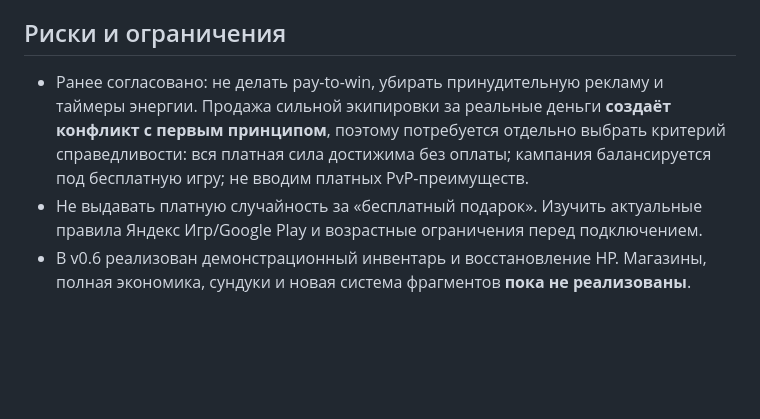
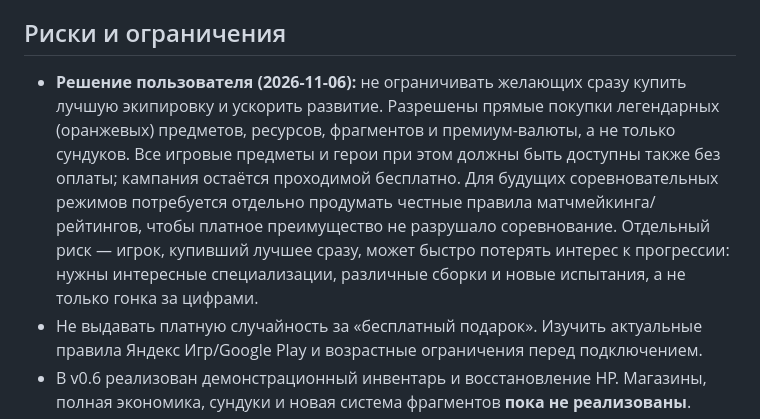
Before and after one commit to dev1lfromhell/jstest, a Markdown page: overload-defense/ECONOMY_DESIGN.md, the part around the change. GitHub-like rendering; blank space fills up the shorter version.

Commit message:
Clarify monetization: allow direct purchase of top-tier gear while keeping free acquisition

```diff
--- a/overload-defense/ECONOMY_DESIGN.md
+++ b/overload-defense/ECONOMY_DESIGN.md
@@ -34,7 +34,7 @@
 - Не предлагать бесконечные навязчивые всплывающие продажи и не прерывать бой рекламой.
 
 ## Риски и ограничения
-- Ранее согласовано: не делать pay-to-win, убирать принудительную рекламу и таймеры энергии. Продажа сильной экипировки за реальные деньги **создаёт конфликт с первым принципом**, поэтому потребуется отдельно выбрать критерий справедливости: вся платная сила достижима без оплаты; кампания балансируется под бесплатную игру; не вводим платных PvP-преимуществ.
+- **Решение пользователя (2026-11-06):** не ограничивать желающих сразу купить лучшую экипировку и ускорить развитие. Разрешены прямые покупки легендарных (оранжевых) предметов, ресурсов, фрагментов и премиум-валюты, а не только сундуков. Все игровые предметы и герои при этом должны быть доступны также без оплаты; кампания остаётся проходимой бесплатно. Для будущих соревновательных режимов потребуется отдельно продумать честные правила матчмейкинга/рейтингов, чтобы платное преимущество не разрушало соревнование. Отдельный риск — игрок, купивший лучшее сразу, может быстро потерять интерес к прогрессии: нужны интересные специализации, различные сборки и новые испытания, а не только гонка за цифрами.
 - Не выдавать платную случайность за «бесплатный подарок». Изучить актуальные правила Яндекс Игр/Google Play и возрастные ограничения перед подключением.
 - В v0.6 реализован демонстрационный инвентарь и восстановление HP. Магазины, полная экономика, сундуки и новая система фрагментов **пока не реализованы**.
 - План работ: сначала удовольствие от боя, затем добыча/снаряжение и герои, затем экономика/два магазина, затем платёжная интеграция и тесты. Без расходов до подтверждения интереса игроков.
```
